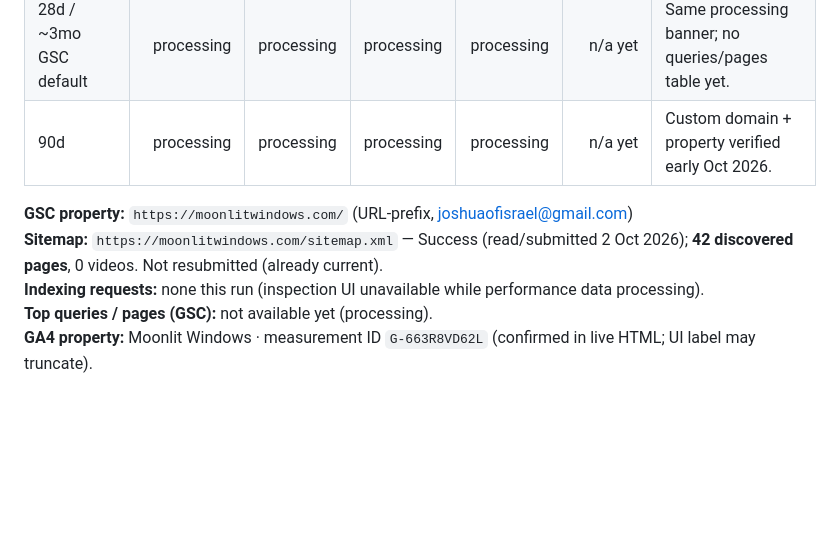
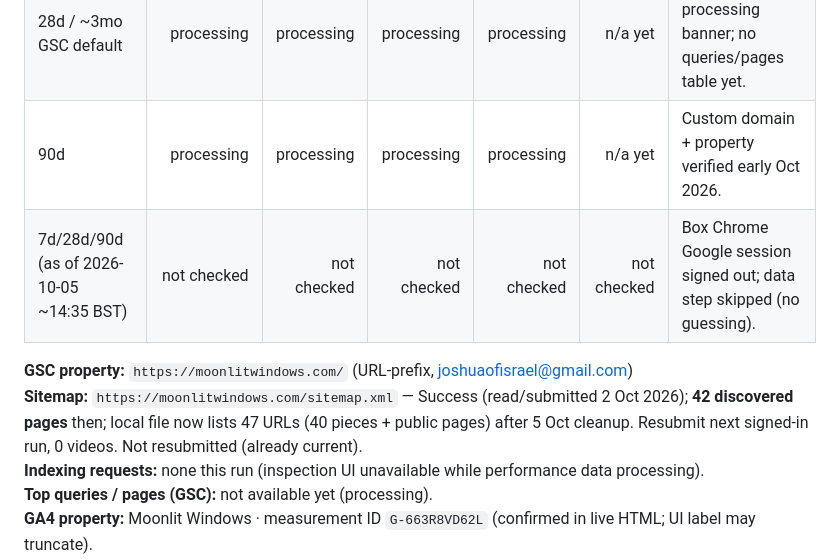
Before and after one commit to joshuaofisrael/promptframed, a Markdown page: docs/SEO_LOG.md, the part around one of its changes. Drawn GitHub-style; blank space fills up the shorter version.

```diff
--- a/docs/SEO_LOG.md
+++ b/docs/SEO_LOG.md
@@ -13,9 +13,10 @@
 | 7d (as of 2026-10-02 ~14:35 BST) | processing | processing | processing | processing | n/a yet | GSC: “Processing data, please check again in a day or so.” |
 | 28d / ~3mo GSC default | processing | processing | processing | processing | n/a yet | Same processing banner; no queries/pages table yet. |
 | 90d | processing | processing | processing | processing | n/a yet | Custom domain + property verified early Oct 2026. |
+| 7d/28d/90d (as of 2026-10-05 ~14:35 BST) | not checked | not checked | not checked | not checked | not checked | Box Chrome Google session signed out; data step skipped (no guessing). |
 
 **GSC property:** `https://moonlitwindows.com/` (URL-prefix, joshuaofisrael@gmail.com)
-**Sitemap:** `https://moonlitwindows.com/sitemap.xml` — Success (read/submitted 2 Oct 2026); **42 discovered pages**, 0 videos. Not resubmitted (already current).
+**Sitemap:** `https://moonlitwindows.com/sitemap.xml` — Success (read/submitted 2 Oct 2026); **42 discovered pages** then; local file now lists 47 URLs (40 pieces + public pages) after 5 Oct cleanup. Resubmit next signed-in run, 0 videos. Not resubmitted (already current).
 **Indexing requests:** none this run (inspection UI unavailable while performance data processing).
 **Top queries / pages (GSC):** not available yet (processing).
 **GA4 property:** Moonlit Windows · measurement ID `G-663R8VD62L` (confirmed in live HTML; UI label may truncate).
```
Also changed, not shown: other parts of docs/SEO_LOG.md (+32 -0 lines).
